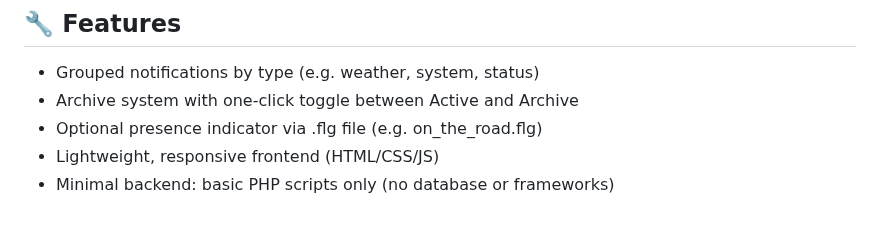
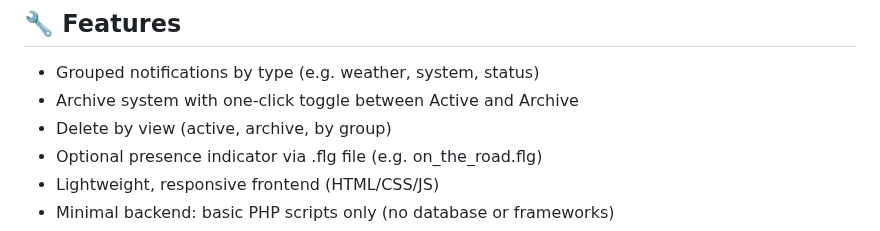
Before and after one commit to elvinatombender222/pushy, a Markdown page: README.md, the part around the change. Drawn GitHub-style.

```diff
--- a/README.md
+++ b/README.md
@@ -10,6 +10,7 @@ Pushy displays rich, grouped notifications using HTML, CSS, and JavaScript — s
 
 - Grouped notifications by type (e.g. weather, system, status)
 - Archive system with one-click toggle between Active and Archive
+- Delete by view (active, archive, by group)
 - Optional presence indicator via .flg file (e.g. on_the_road.flg)
 - Lightweight, responsive frontend (HTML/CSS/JS)
 - Minimal backend: basic PHP scripts only (no database or frameworks)
```
